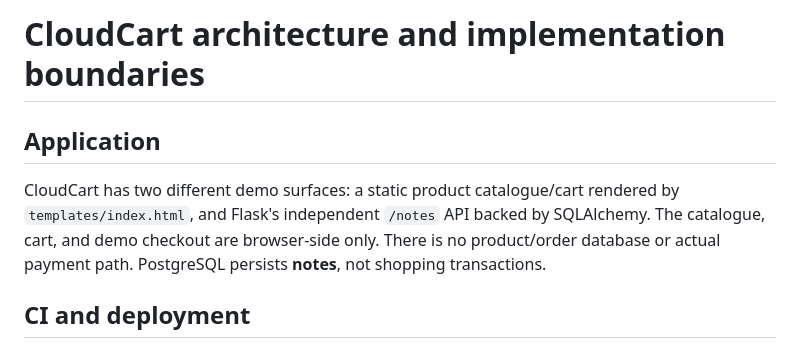
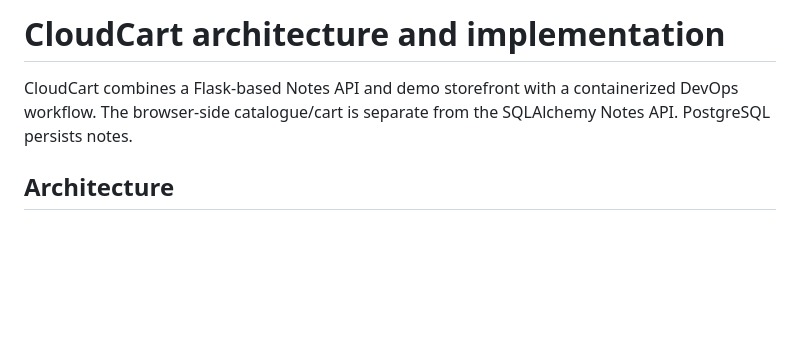
Before and after one commit to iam-vinod7/cloudcart-devops, a Markdown page: docs/architecture.md, the part around one of its changes. GitHub-like rendering; blank space fills up the shorter version.

````diff
--- a/docs/architecture.md
+++ b/docs/architecture.md
@@ -1,10 +1,8 @@
-# CloudCart architecture and implementation boundaries
+# CloudCart architecture and implementation
 
-## Application
+CloudCart combines a Flask-based Notes API and demo storefront with a containerized DevOps workflow. The browser-side catalogue/cart is separate from the SQLAlchemy Notes API. PostgreSQL persists notes.
 
-CloudCart has two different demo surfaces: a static product catalogue/cart rendered by `templates/index.html`, and Flask's independent `/notes` API backed by SQLAlchemy. The catalogue, cart, and demo checkout are browser-side only. There is no product/order database or actual payment path. PostgreSQL persists **notes**, not shopping transactions.
-
-## CI and deployment
+## Architecture
 
 ```mermaid
 flowchart TB
````
Also changed, not shown: other parts of docs/architecture.md (+42 -27 lines).
